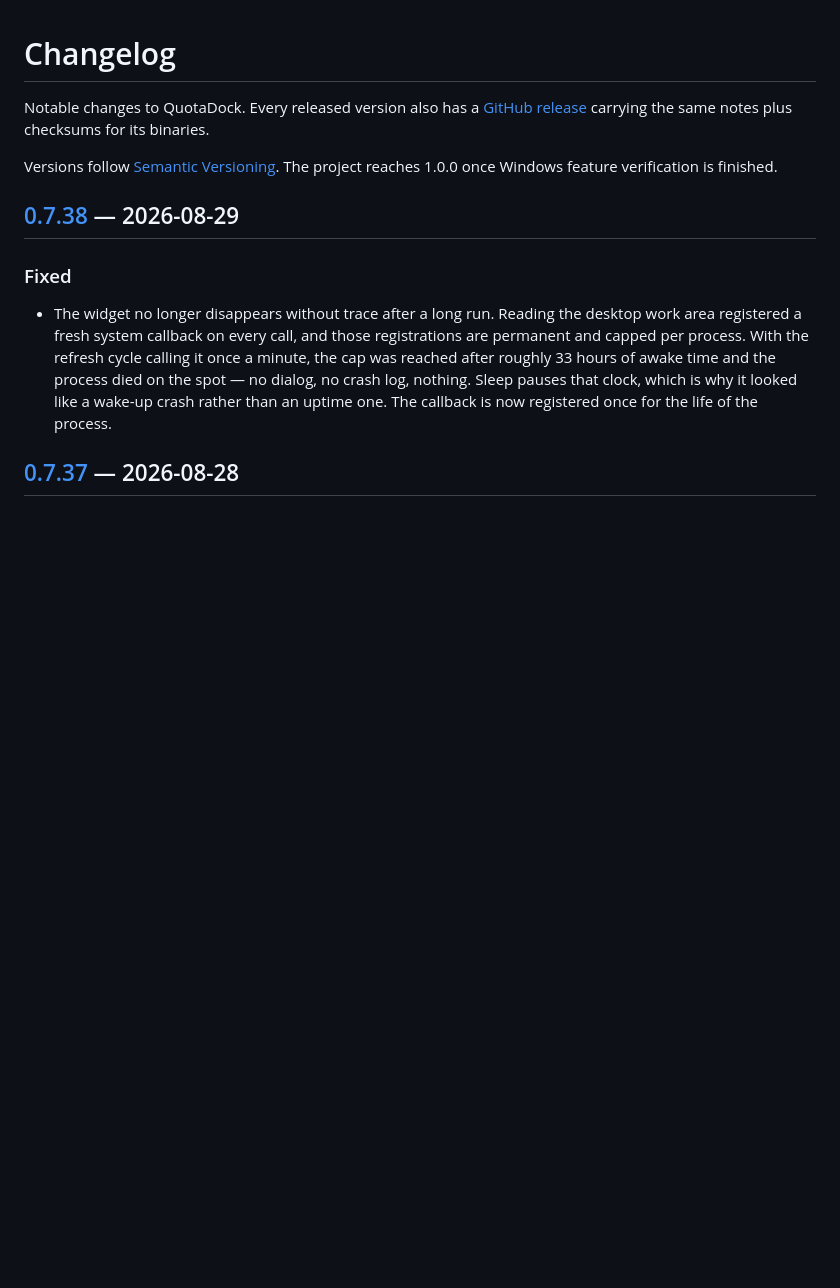
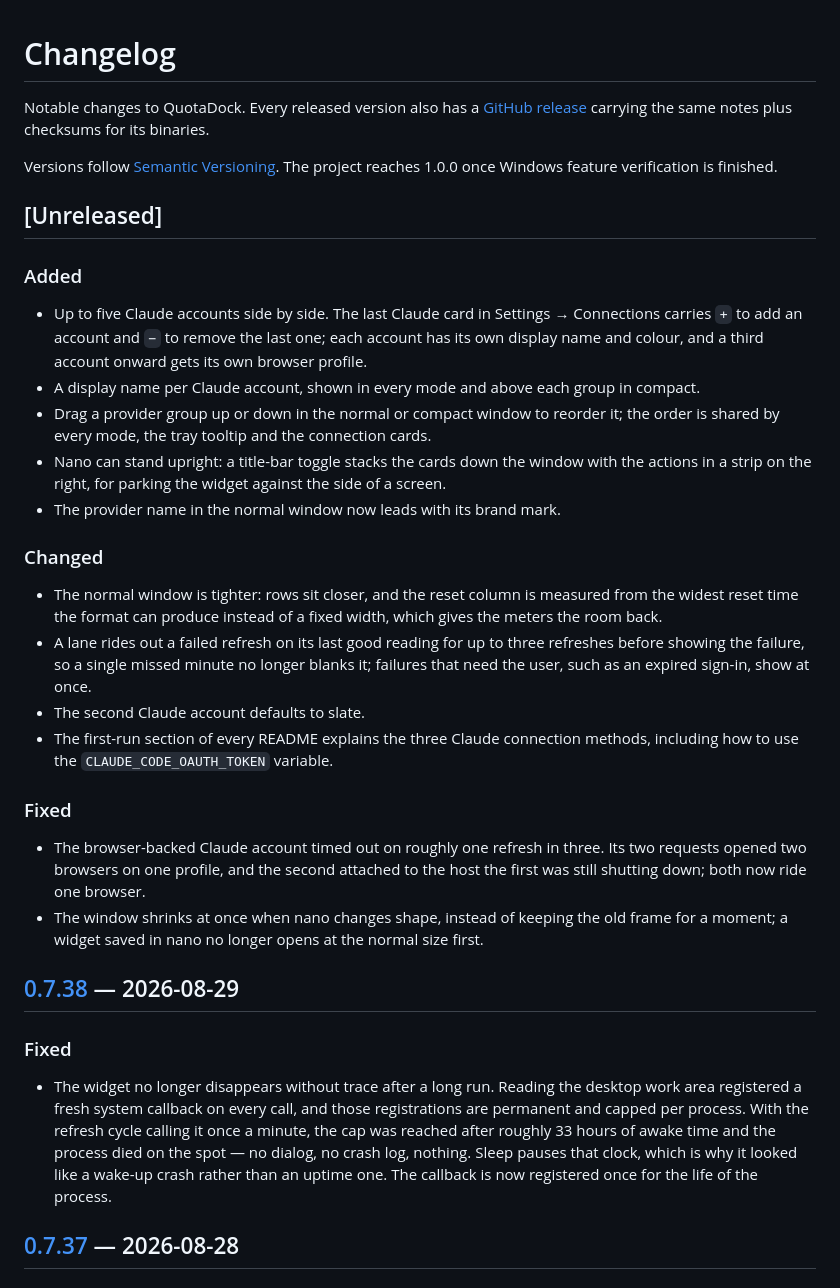
Before and after one commit to jungdosa/QuotaDock, a Markdown page: CHANGELOG.md, the part around the change. Rendered like a GitHub page; blank space fills up the shorter version.

Commit message:
docs(changelog): record the unreleased work since 0.7.38

```diff
--- a/CHANGELOG.md
+++ b/CHANGELOG.md
@@ -6,6 +6,40 @@ plus checksums for its binaries.
 
 Versions follow [Semantic Versioning](https://semver.org/). The project reaches 1.0.0 once
 Windows feature verification is finished.
+
+## [Unreleased]
+
+### Added
+
+- Up to five Claude accounts side by side. The last Claude card in Settings → Connections
+  carries `+` to add an account and `−` to remove the last one; each account has its own
+  display name and colour, and a third account onward gets its own browser profile.
+- A display name per Claude account, shown in every mode and above each group in compact.
+- Drag a provider group up or down in the normal or compact window to reorder it; the order
+  is shared by every mode, the tray tooltip and the connection cards.
+- Nano can stand upright: a title-bar toggle stacks the cards down the window with the
+  actions in a strip on the right, for parking the widget against the side of a screen.
+- The provider name in the normal window now leads with its brand mark.
+
+### Changed
+
+- The normal window is tighter: rows sit closer, and the reset column is measured from the
+  widest reset time the format can produce instead of a fixed width, which gives the meters
+  the room back.
+- A lane rides out a failed refresh on its last good reading for up to three refreshes
+  before showing the failure, so a single missed minute no longer blanks it; failures that
+  need the user, such as an expired sign-in, show at once.
+- The second Claude account defaults to slate.
+- The first-run section of every README explains the three Claude connection methods,
+  including how to use the `CLAUDE_CODE_OAUTH_TOKEN` variable.
+
+### Fixed
+
+- The browser-backed Claude account timed out on roughly one refresh in three. Its two
+  requests opened two browsers on one profile, and the second attached to the host the first
+  was still shutting down; both now ride one browser.
+- The window shrinks at once when nano changes shape, instead of keeping the old frame for a
+  moment; a widget saved in nano no longer opens at the normal size first.
 
 ## [0.7.38] — 2026-08-29
 
```
